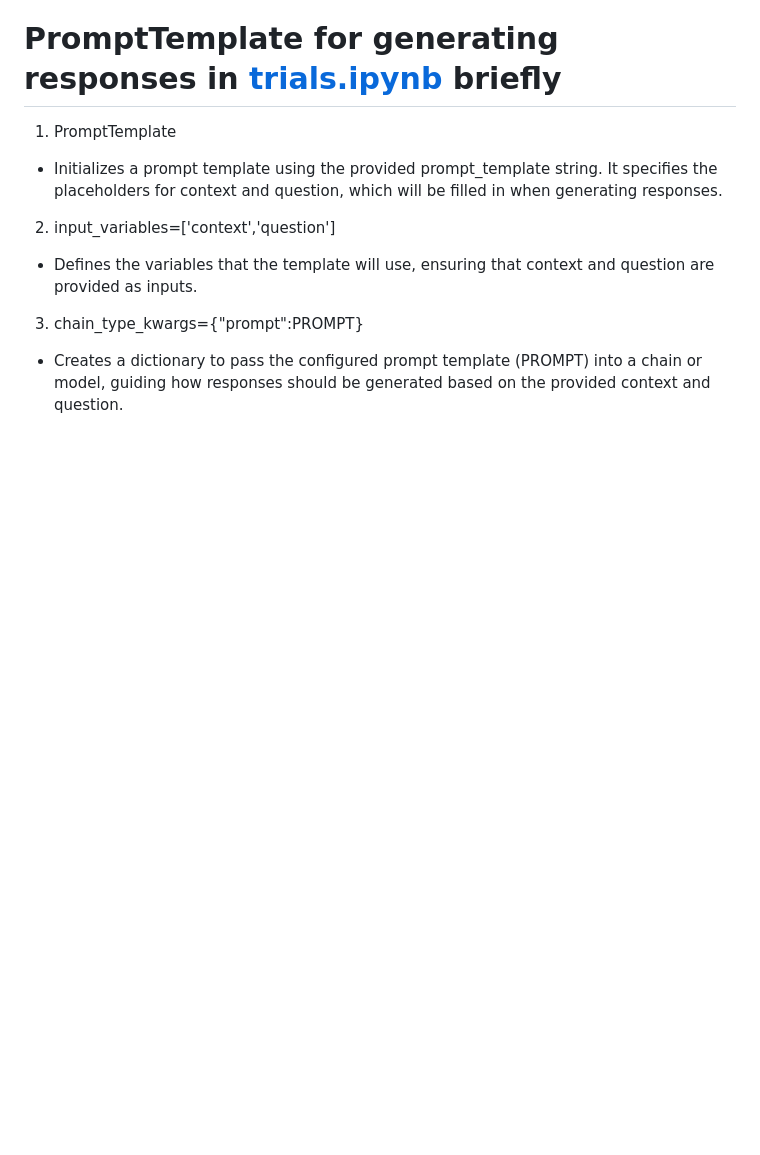
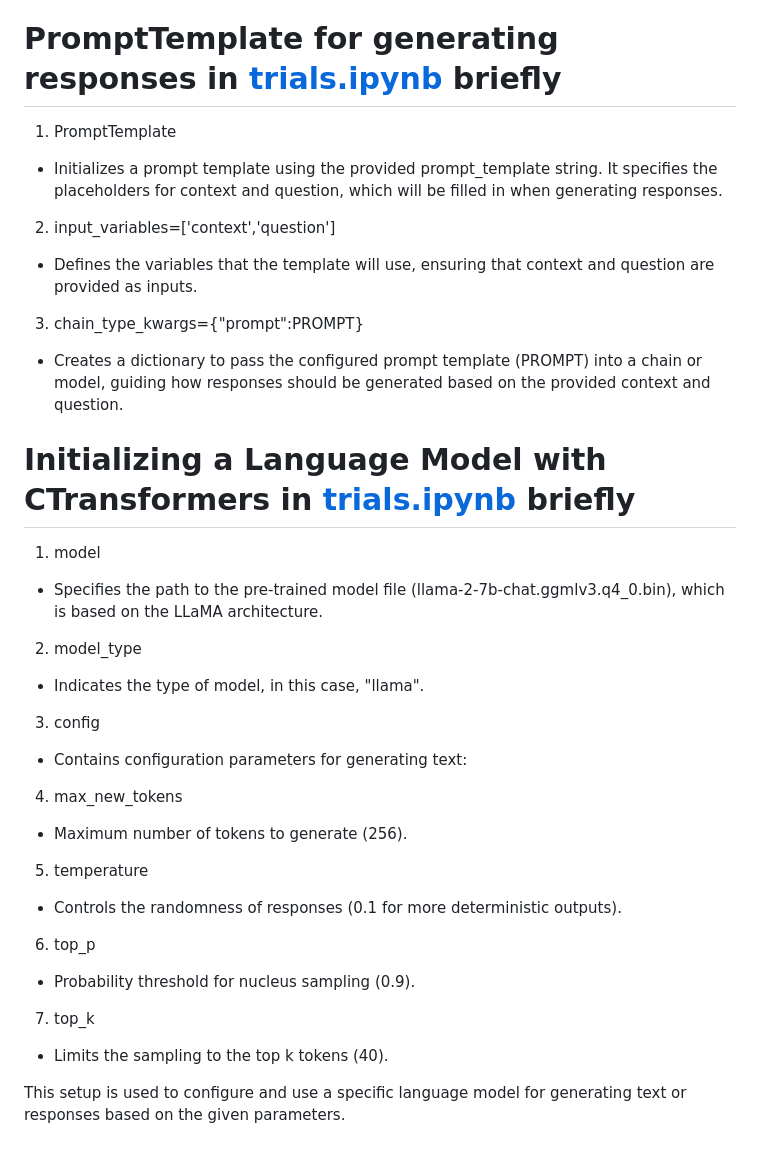
Before and after one commit to negativenagesh/ArogyaMitra, a Markdown page: README.md, the part around the change. Rendered like a GitHub page; blank space fills up the shorter version.

Commit message:
added about Initializing a LLM model with CTransformers

```diff
--- a/README.md
+++ b/README.md
@@ -461,3 +461,35 @@ Uses exact or partial keyword matching without semantic understanding, which may
 3. chain_type_kwargs={"prompt":PROMPT}
 
 * Creates a dictionary to pass the configured prompt template (PROMPT) into a chain or model, guiding how responses should be generated based on the provided context and question.
+
+# Initializing a Language Model with CTransformers in [trials.ipynb](https://github.com/negativenagesh/Medical_Chatbot-Llama2/blob/main/trials.ipynb) briefly
+
+1. model
+
+* Specifies the path to the pre-trained model file (llama-2-7b-chat.ggmlv3.q4_0.bin), which is based on the LLaMA architecture.
+
+2. model_type
+
+* Indicates the type of model, in this case, "llama".
+
+3. config
+
+* Contains configuration parameters for generating text:
+
+4. max_new_tokens
+
+* Maximum number of tokens to generate (256).
+
+5. temperature
+
+* Controls the randomness of responses (0.1 for more deterministic outputs).
+
+6. top_p
+
+* Probability threshold for nucleus sampling (0.9).
+
+7. top_k
+
+* Limits the sampling to the top k tokens (40).
+
+This setup is used to configure and use a specific language model for generating text or responses based on the given parameters.
```
